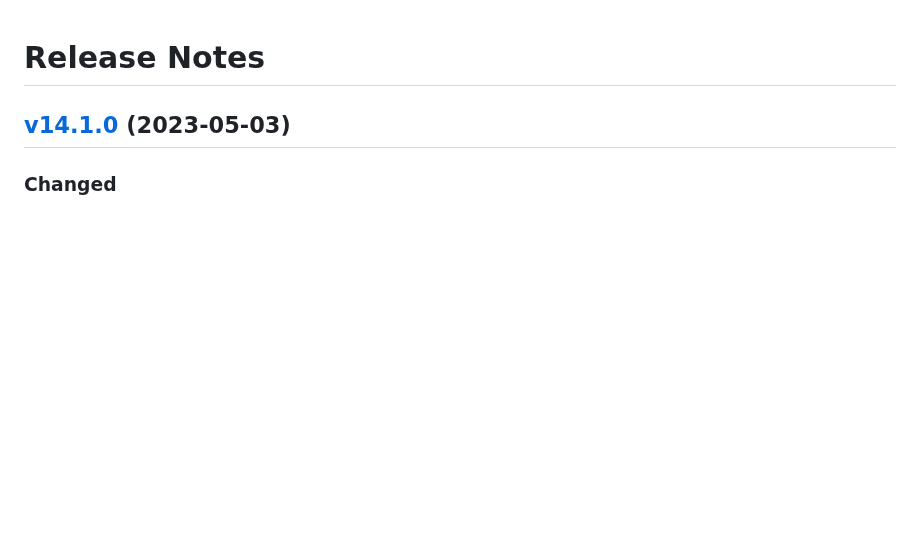
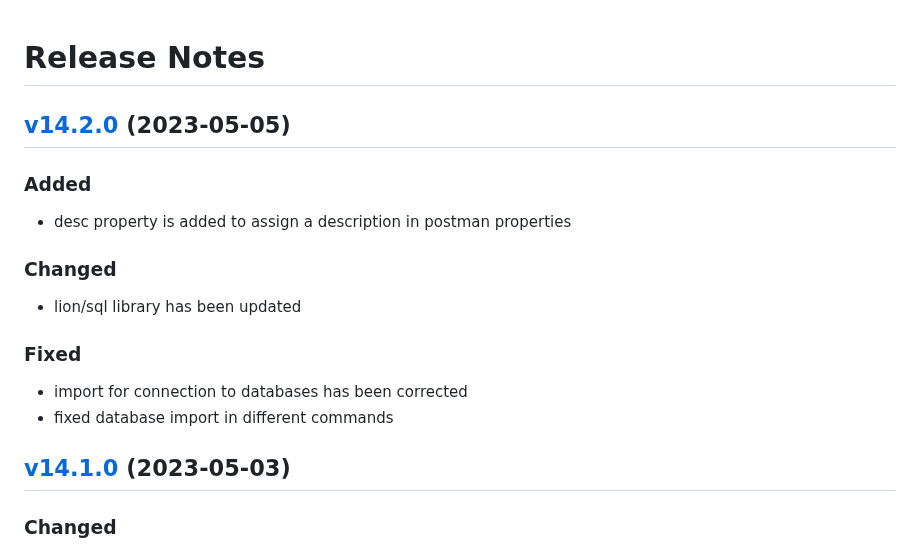
Before and after one commit to lion-packages/bundle, a Markdown page: CHANGELOG.md, the part around the change. GitHub-like rendering; blank space fills up the shorter version.

Commit message:
docs: updated CHANGELOG

```diff
--- a/CHANGELOG.md
+++ b/CHANGELOG.md
@@ -1,4 +1,16 @@
 # Release Notes
+
+## [v14.2.0](https://github.com/Sleon4/Lion-Framework/compare/v14.1.0...v14.2.0) (2023-05-05)
+
+### Added
+- desc property is added to assign a description in postman properties
+
+### Changed
+- lion/sql library has been updated
+
+### Fixed
+- import for connection to databases has been corrected
+- fixed database import in different commands
 
 ## [v14.1.0](https://github.com/Sleon4/Lion-Framework/compare/v14.0.0...v14.1.0) (2023-05-03)
 
```
